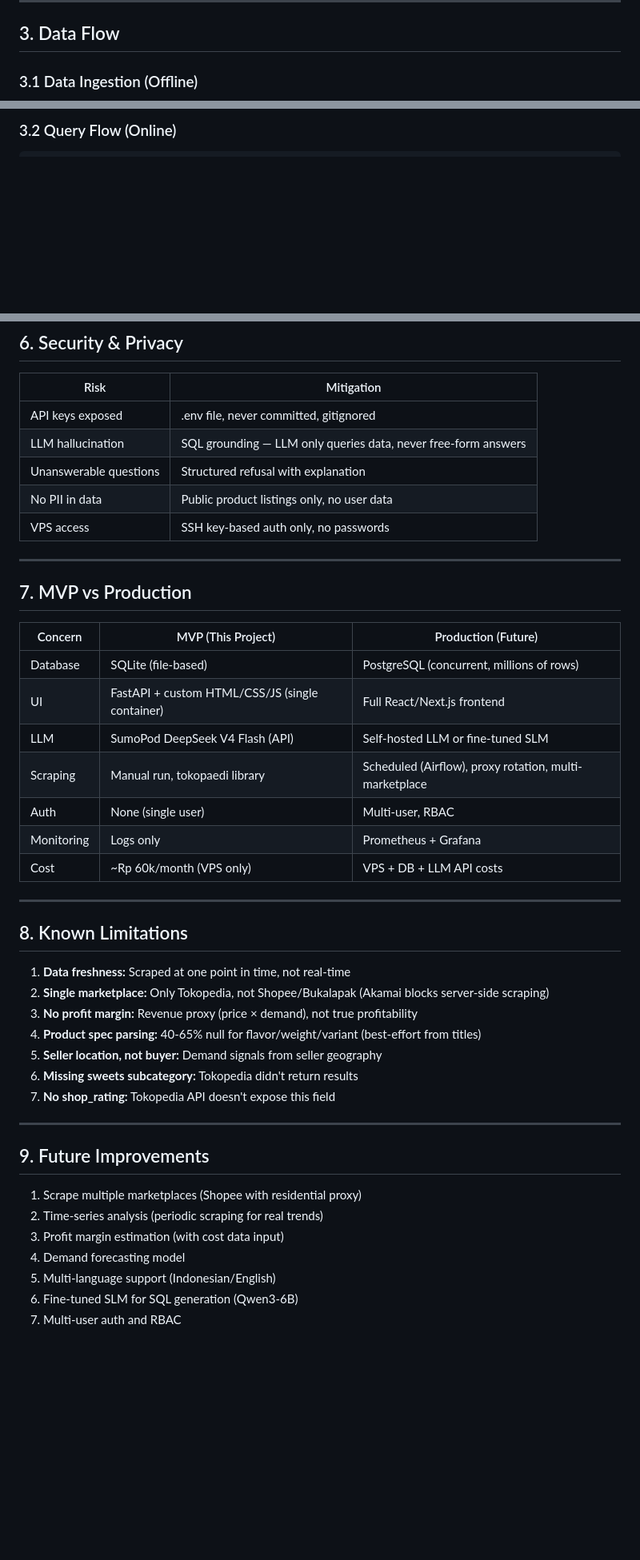
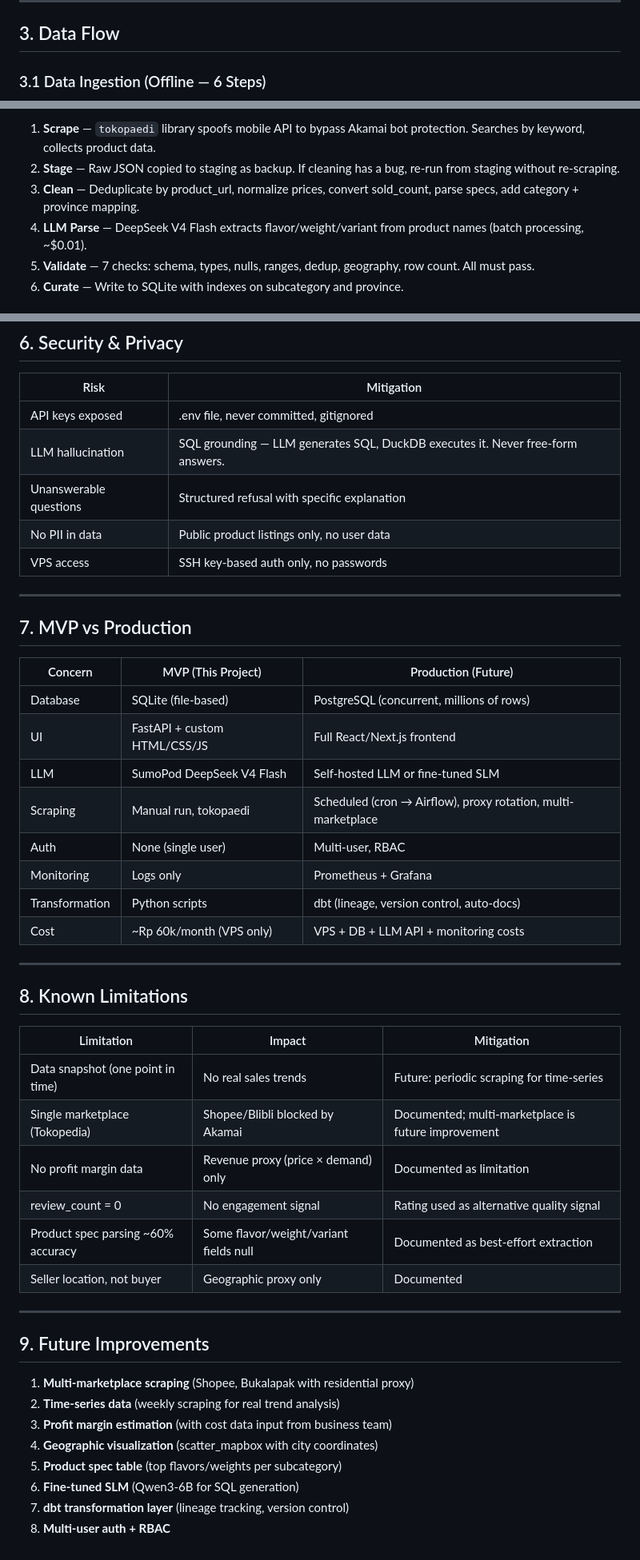
Before and after one commit to zakysyihan/gt-intelligence, a Markdown page: docs/ARCHITECTURE.md, 3 parts joined by grey strips. Shown at 80% size. Drawn GitHub-style; blank space fills up the shorter version.

````diff
--- a/docs/ARCHITECTURE.md
+++ b/docs/ARCHITECTURE.md
@@ -51,5 +75,5 @@ In general trade businesses, defining the right product to develop is difficult
 
 ## 3. Data Flow
 
-### 3.1 Data Ingestion (Offline)
+### 3.1 Data Ingestion (Offline — 6 Steps)
 
@@ -82,4 +87,9 @@ SQLite (data/analytics/products.db)
 ```
 
-### 3.2 Query Flow (Online)
+1. **Scrape** — `tokopaedi` library spoofs mobile API to bypass Akamai bot protection. Searches by keyword, collects product data.
+2. **Stage** — Raw JSON copied to staging as backup. If cleaning has a bug, re-run from staging without re-scraping.
+3. **Clean** — Deduplicate by product_url, normalize prices, convert sold_count, parse specs, add category + province mapping.
+4. **LLM Parse** — DeepSeek V4 Flash extracts flavor/weight/variant from product names (batch processing, ~$0.01).
+5. **Validate** — 7 checks: schema, types, nulls, ranges, dedup, geography, row count. All must pass.
+6. **Curate** — Write to SQLite with indexes on subcategory and province.
 
@@ -173,8 +176,8 @@ CREATE TABLE products (
 | Risk | Mitigation |
 |------|-----------|
 | API keys exposed | .env file, never committed, gitignored |
-| LLM hallucination | SQL grounding — LLM only queries data, never free-form answers |
-| Unanswerable questions | Structured refusal with explanation |
+| LLM hallucination | SQL grounding — LLM generates SQL, DuckDB executes it. Never free-form answers. |
+| Unanswerable questions | Structured refusal with specific explanation |
 | No PII in data | Public product listings only, no user data |
 | VPS access | SSH key-based auth only, no passwords |
 
@@ -185,33 +188,36 @@ CREATE TABLE products (
 | Concern | MVP (This Project) | Production (Future) |
 |---------|-------------------|---------------------|
 | Database | SQLite (file-based) | PostgreSQL (concurrent, millions of rows) |
-| UI | FastAPI + custom HTML/CSS/JS (single container) | Full React/Next.js frontend |
-| LLM | SumoPod DeepSeek V4 Flash (API) | Self-hosted LLM or fine-tuned SLM |
-| Scraping | Manual run, tokopaedi library | Scheduled (Airflow), proxy rotation, multi-marketplace |
+| UI | FastAPI + custom HTML/CSS/JS | Full React/Next.js frontend |
+| LLM | SumoPod DeepSeek V4 Flash | Self-hosted LLM or fine-tuned SLM |
+| Scraping | Manual run, tokopaedi | Scheduled (cron → Airflow), proxy rotation, multi-marketplace |
 | Auth | None (single user) | Multi-user, RBAC |
 | Monitoring | Logs only | Prometheus + Grafana |
-| Cost | ~Rp 60k/month (VPS only) | VPS + DB + LLM API costs |
+| Transformation | Python scripts | dbt (lineage, version control, auto-docs) |
+| Cost | ~Rp 60k/month (VPS only) | VPS + DB + LLM API + monitoring costs |
 
 ---
 
 ## 8. Known Limitations
 
-1. **Data freshness:** Scraped at one point in time, not real-time
-2. **Single marketplace:** Only Tokopedia, not Shopee/Bukalapak (Akamai blocks server-side scraping)
-3. **No profit margin:** Revenue proxy (price × demand), not true profitability
-4. **Product spec parsing:** 40-65% null for flavor/weight/variant (best-effort from titles)
-5. **Seller location, not buyer:** Demand signals from seller geography
-6. **Missing sweets subcategory:** Tokopedia didn't return results
-7. **No shop_rating:** Tokopedia API doesn't expose this field
+| Limitation | Impact | Mitigation |
+|-----------|--------|-----------|
+| Data snapshot (one point in time) | No real sales trends | Future: periodic scraping for time-series |
+| Single marketplace (Tokopedia) | Shopee/Blibli blocked by Akamai | Documented; multi-marketplace is future improvement |
+| No profit margin data | Revenue proxy (price × demand) only | Documented as limitation |
+| review_count = 0 | No engagement signal | Rating used as alternative quality signal |
+| Product spec parsing ~60% accuracy | Some flavor/weight/variant fields null | Documented as best-effort extraction |
+| Seller location, not buyer | Geographic proxy only | Documented |
 
 ---
 
 ## 9. Future Improvements
 
-1. Scrape multiple marketplaces (Shopee with residential proxy)
-2. Time-series analysis (periodic scraping for real trends)
-3. Profit margin estimation (with cost data input)
-4. Demand forecasting model
-5. Multi-language support (Indonesian/English)
-6. Fine-tuned SLM for SQL generation (Qwen3-6B)
-7. Multi-user auth and RBAC
+1. **Multi-marketplace scraping** (Shopee, Bukalapak with residential proxy)
+2. **Time-series data** (weekly scraping for real trend analysis)
+3. **Profit margin estimation** (with cost data input from business team)
+4. **Geographic visualization** (scatter_mapbox with city coordinates)
+5. **Product spec table** (top flavors/weights per subcategory)
+6. **Fine-tuned SLM** (Qwen3-6B for SQL generation)
+7. **dbt transformation layer** (lineage tracking, version control)
+8. **Multi-user auth + RBAC**
````
Also changed, not shown: other parts of docs/ARCHITECTURE.md (+106 -108 lines).
